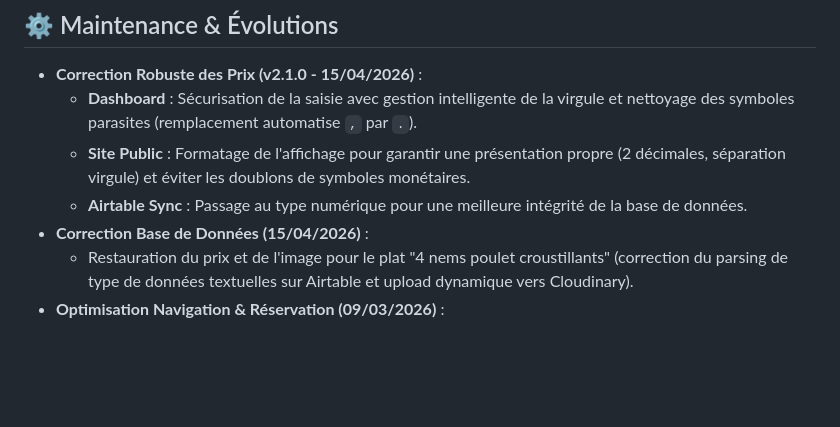
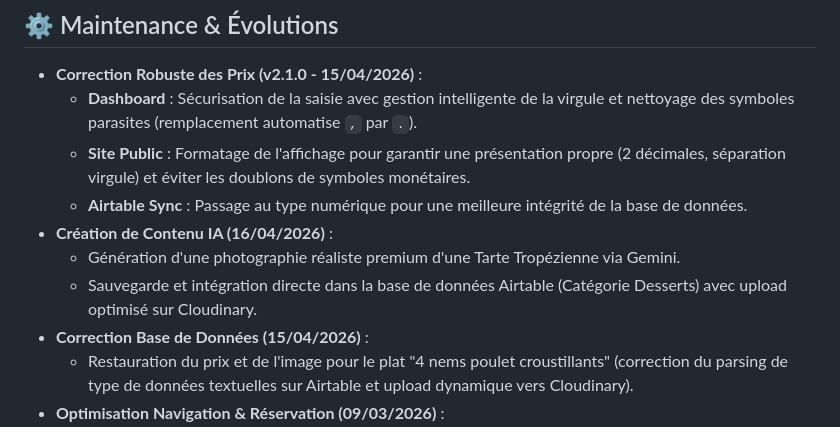
Before and after one commit to Calou31600/Restaurant-Le-Cherimoya, a Markdown page: README.md, the part around the change. Rendered like a GitHub page; blank space fills up the shorter version.

Commit message:
feat(menu): generer photo Tarte Tropezienne et upload Airtable

```diff
--- a/README.md
+++ b/README.md
@@ -43,6 +43,9 @@ Bienvenue dans le dépôt du site vitrine et de l'interface d'administration du
   - **Dashboard** : Sécurisation de la saisie avec gestion intelligente de la virgule et nettoyage des symboles parasites (remplacement automatise `,` par `.`).
   - **Site Public** : Formatage de l'affichage pour garantir une présentation propre (2 décimales, séparation virgule) et éviter les doublons de symboles monétaires.
   - **Airtable Sync** : Passage au type numérique pour une meilleure intégrité de la base de données.
+- **Création de Contenu IA (16/04/2026)** :
+  - Génération d'une photographie réaliste premium d'une Tarte Tropézienne via Gemini.
+  - Sauvegarde et intégration directe dans la base de données Airtable (Catégorie Desserts) avec upload optimisé sur Cloudinary.
 - **Correction Base de Données (15/04/2026)** :
   - Restauration du prix et de l'image pour le plat "4 nems poulet croustillants" (correction du parsing de type de données textuelles sur Airtable et upload dynamique vers Cloudinary).
 - **Optimisation Navigation & Réservation (09/03/2026)** :
```
